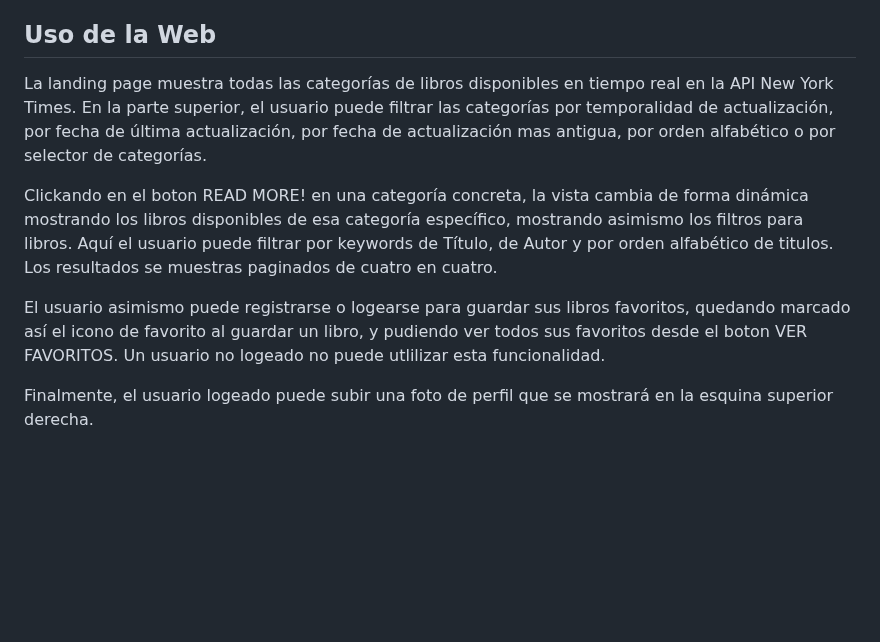
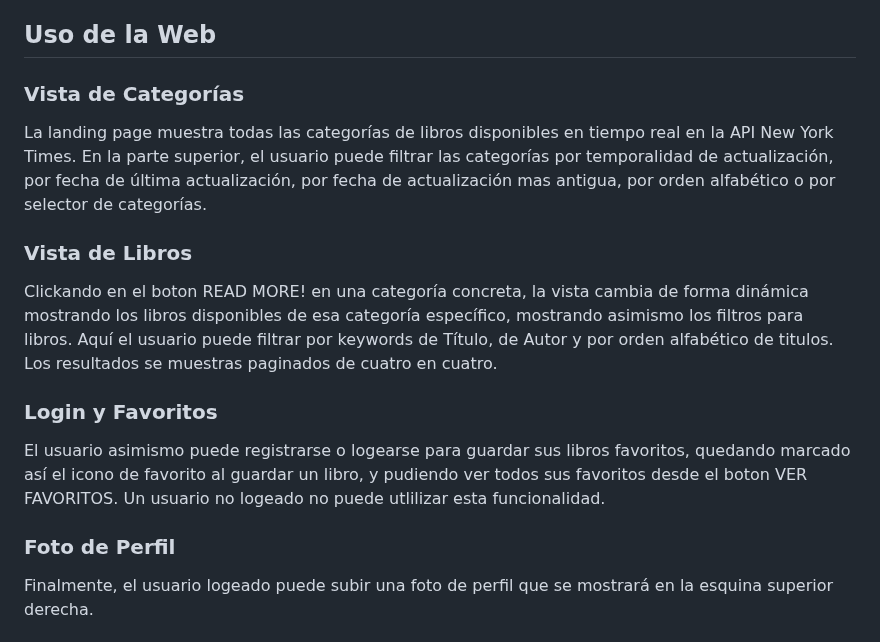
Before and after one commit to emiliolatorre/Biblioteca_NewYorkTimes, a Markdown page: README.md, the part around the change. Drawn GitHub-style; blank space fills up the shorter version.

```diff
--- a/README.md
+++ b/README.md
@@ -17,12 +17,16 @@ Este proyecto consiste en la creación de una libreria por categorías nutrida p
 - ✔️ **Despliegue en Github Pages:** proyecto desplegado en el servicio Pages de GitHub.
 
 ## Uso de la Web
+### Vista de Categorías
 La landing page muestra todas las categorías de libros disponibles en tiempo real en la API New York Times. En la parte superior, el usuario puede filtrar las categorías por temporalidad de actualización, por fecha de última actualización, por fecha de actualización mas antigua, por orden alfabético o por selector de categorías.
 
+### Vista de Libros
 Clickando en el boton READ MORE! en una categoría concreta, la vista cambia de forma dinámica mostrando los libros disponibles de esa categoría específico, mostrando asimismo los filtros para libros. Aquí el usuario puede filtrar por keywords de Título, de Autor y por orden alfabético de titulos. Los resultados se muestras paginados de cuatro en cuatro.
 
+### Login y Favoritos
 El usuario asimismo puede registrarse o logearse para guardar sus libros favoritos, quedando marcado así el icono de favorito al guardar un libro, y pudiendo ver todos sus favoritos desde el boton VER FAVORITOS. Un usuario no logeado no puede utlilizar esta funcionalidad.
 
+### Foto de Perfil
 Finalmente, el usuario logeado puede subir una foto de perfil que se mostrará en la esquina superior derecha.
 
 ## Scritp: principales funcionalidades
```
